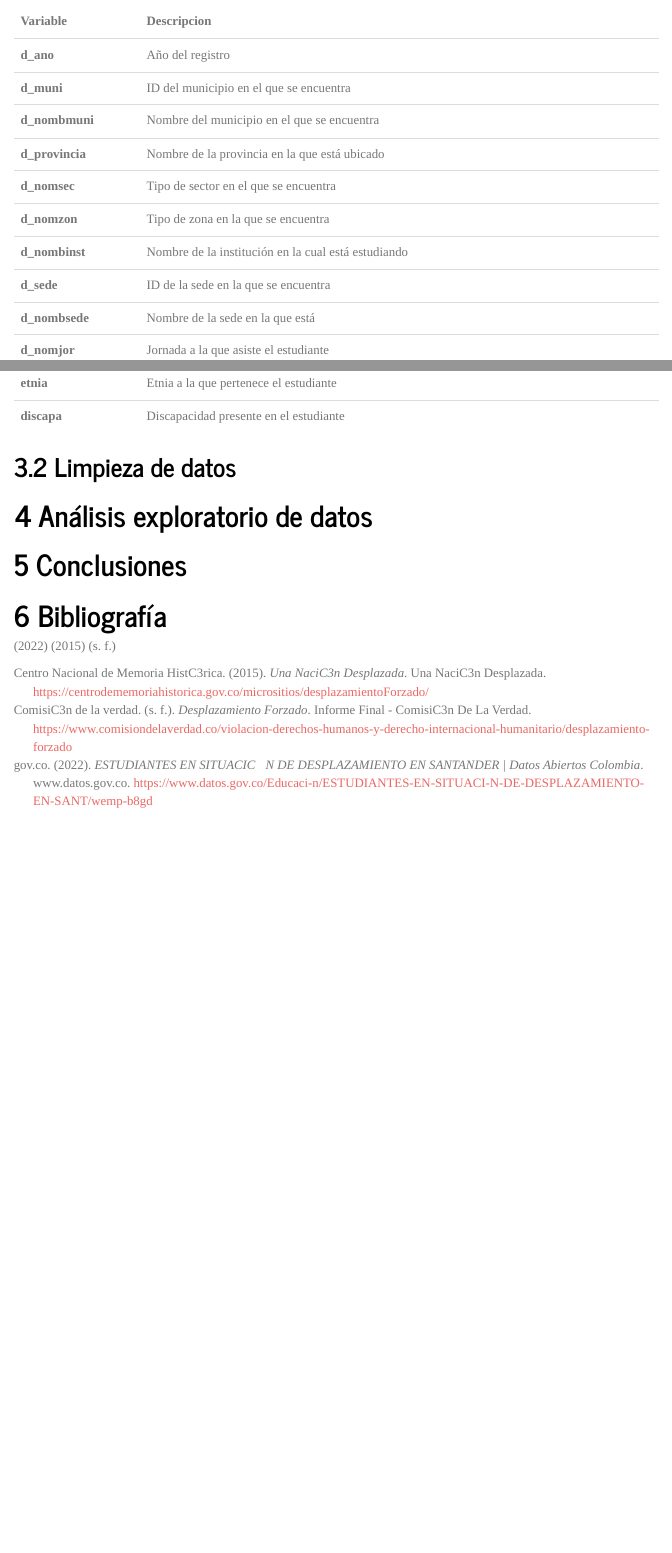
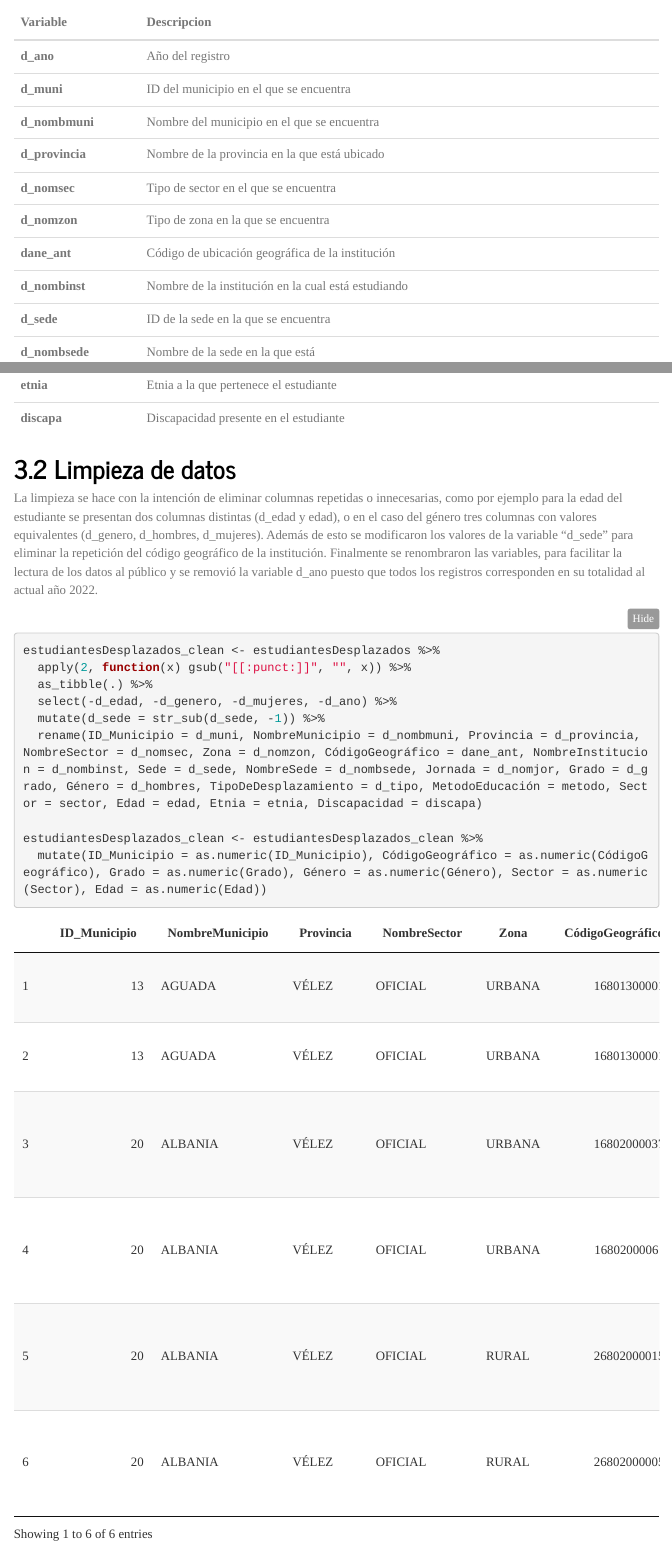
Before and after one commit to CreepstyC/Estudiantes_en_situacion_de_desplazamiento_en_Santander, an R Markdown document (Estudiantes en sitaución de desplazamiento en Santander.Rmd): the page in a window 1100 px wide, from 2340 px down before the commit and from 2280 px down after it, so that both start at the same text, and a second part further down, joined at a grey line. Rendered offline with R 4.5, knitr and Pandoc, with nearby package versions; menus at the side of the page are left out.

Commit message:
Limpieza de datos (final)

````diff
--- a/Estudiantes en sitaución de desplazamiento en Santander.Rmd
+++ b/Estudiantes en sitaución de desplazamiento en Santander.Rmd
@@ -50,16 +60,30 @@ datatable(head(estudiantesDesplazados), options = list(scrollX = '300px', paging
 Como se puede observar en los primeros seis registros, las variables más relevantes en los datos son:
 
 ```{r, echo=FALSE}
-variables <- c("d_ano", "d_muni", "d_nombmuni", "d_provincia", "d_nomsec" , "d_nomzon", "d_nombinst", "d_sede", "d_nombsede", "d_nomjor", "d_grado", "d_edad", "d_genero", "d_hombres", "d_mujeres", "d_tipo", "metodo", "sector", "etnia", "discapa")
+variables <- c("d_ano", "d_muni", "d_nombmuni", "d_provincia", "d_nomsec" , "d_nomzon", "dane_ant", "d_nombinst", "d_sede", "d_nombsede", "d_nomjor", "d_grado", "d_edad", "d_genero", "d_hombres", "d_mujeres", "d_tipo", "metodo", "sector", "etnia", "discapa")
 
-descripciones <- c("Año del registro", "ID del municipio en el que se encuentra", "Nombre del municipio en el que se encuentra", "Nombre de la provincia en la que está ubicado", "Tipo de sector en el que se encuentra", "Tipo de zona en la que se encuentra", "Nombre de la institución en la cual está estudiando", "ID de la sede en la que se encuentra", "Nombre de la sede en la que está", "Jornada a la que asiste el estudiante", "Grado que cursa", "Edad del estudiante", "Género en formato de tipo caracter", "Género en formato binario con 1 para masculino y 0 para femenino", "Género en formato binario con 0 para masculino y 1 para femenino", "Razón o tipo de desplazamiento", "Método por el cuál se brinda la educación", "Sector al que pertenece", "Etnia a la que pertenece el estudiante", "Discapacidad presente en el estudiante")
+descripciones <- c("Año del registro", "ID del municipio en el que se encuentra", "Nombre del municipio en el que se encuentra", "Nombre de la provincia en la que está ubicado", "Tipo de sector en el que se encuentra", "Tipo de zona en la que se encuentra", "Código de ubicación geográfica de la institución", "Nombre de la institución en la cual está estudiando", "ID de la sede en la que se encuentra", "Nombre de la sede en la que está", "Jornada a la que asiste el estudiante", "Grado que cursa", "Edad del estudiante", "Género en formato de tipo caracter", "Género en formato binario con 1 para masculino y 0 para femenino", "Género en formato binario con 0 para masculino y 1 para femenino", "Razón o tipo de desplazamiento", "Método por el cuál se brinda la educación", "Sector al que pertenece", "Etnia a la que pertenece el estudiante", "Discapacidad presente en el estudiante")
 
 datosVariables <- data.frame(Variable = variables, Descripcion = descripciones)
 
 kable(datosVariables, "html") %>%
   kable_styling() %>%
-  column_spec(1, bold = TRUE)  # Opcional: hacer los encabezados en la primera columna en negrita
+  column_spec(1, bold = TRUE)
 ```
 
 ## Limpieza de datos
+La limpieza se hace con la intención de eliminar columnas repetidas o innecesarias, como por ejemplo para la edad del estudiante se presentan dos columnas distintas (d_edad y edad), o en el caso del género tres columnas con valores equivalentes (d_genero, d_hombres, d_mujeres). Además de esto se modificaron los valores de la variable "d_sede" para eliminar la repetición del código geográfico de la institución. Finalmente se renombraron las variables, para facilitar la lectura de los datos al público y se removió la variable d_ano puesto que todos los registros corresponden en su totalidad al actual año 2022.
 
+```{r}
+estudiantesDesplazados_clean <- estudiantesDesplazados %>%
+  apply(2, function(x) gsub("[[:punct:]]", "", x)) %>%
+  as_tibble(.) %>%
+  select(-d_edad, -d_genero, -d_mujeres, -d_ano) %>%
+  mutate(d_sede = str_sub(d_sede, -1)) %>%
+  rename(ID_Municipio = d_muni, NombreMunicipio = d_nombmuni, Provincia = d_provincia, NombreSector = d_nomsec, Zona = d_nomzon, CódigoGeográfico = dane_ant, NombreInstitucion = d_nombinst, Sede = d_sede, NombreSede = d_nombsede, Jornada = d_nomjor, Grado = d_grado, Género = d_hombres, TipoDeDesplazamiento = d_tipo, MetodoEducación = metodo, Sector = sector, Edad = edad, Etnia = etnia, Discapacidad = discapa)
+
+estudiantesDesplazados_clean <- estudiantesDesplazados_clean %>%
+  mutate(ID_Municipio = as.numeric(ID_Municipio), CódigoGeográfico = as.numeric(CódigoGeográfico), Grado = as.numeric(Grado), Género = as.numeric(Género), Sector = as.numeric(Sector), Edad = as.numeric(Edad))
+```
+```{r, echo=FALSE}
+datatable(head(estudiantesDesplazados_clean), options = list(scrollX = '300px', paging = FALSE, searching=FALSE))
````
Also changed, not shown: .RData (added), Estudiantes-en-sitaución-de-desplazamiento-en-Santander.html, Estudiantes en sitaución de desplazamiento en Santander.Rmd (25 more changed lines), 1 other file.
